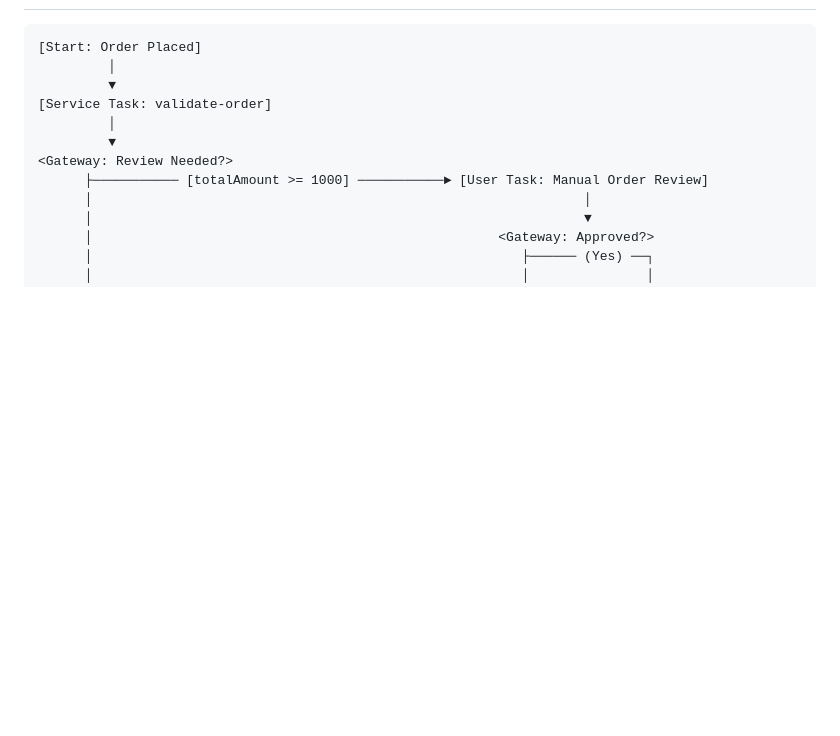
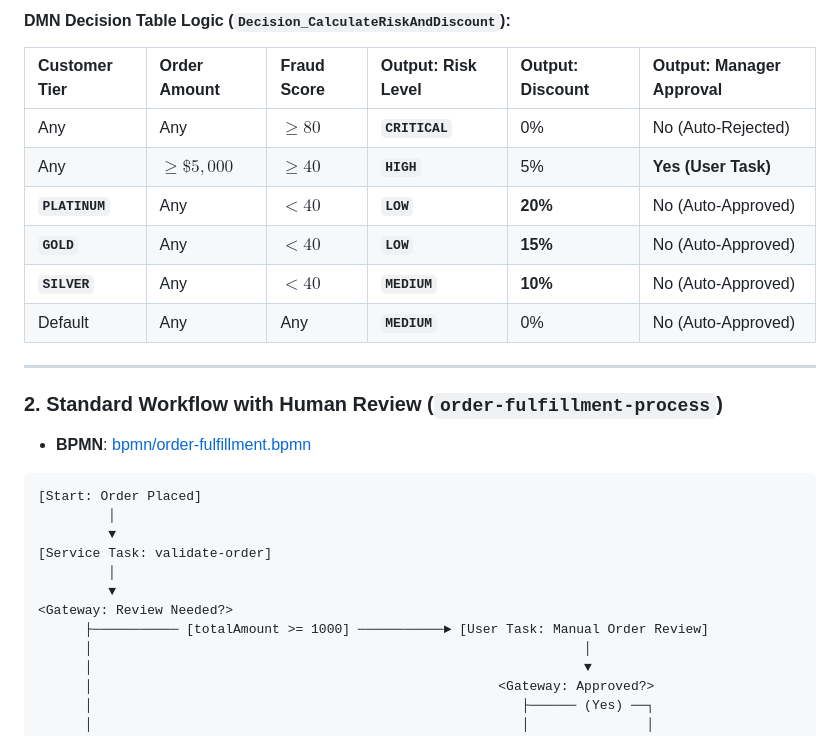
Before and after one commit to ru-rocker/camunda8-zeebe-go, a Markdown page: README.md, the part around one of its changes. GitHub-like rendering; blank space fills up the shorter version.

````diff
--- a/README.md
+++ b/README.md
@@ -22,3 +65,17 @@ A production-ready Golang worker application for **Camunda 8 (Zeebe)** workflow
+#### DMN Decision Table Logic (`Decision_CalculateRiskAndDiscount`):
+| Customer Tier | Order Amount | Fraud Score | Output: Risk Level | Output: Discount | Output: Manager Approval |
+| :--- | :--- | :--- | :--- | :--- | :--- |
+| Any | Any | $\ge 80$ | **`CRITICAL`** | 0% | No (Auto-Rejected) |
+| Any | $\ge \$5,000$ | $\ge 40$ | **`HIGH`** | 5% | **Yes (User Task)** |
+| **`PLATINUM`** | Any | $< 40$ | **`LOW`** | **20%** | No (Auto-Approved) |
+| **`GOLD`** | Any | $< 40$ | **`LOW`** | **15%** | No (Auto-Approved) |
+| **`SILVER`** | Any | $< 40$ | **`MEDIUM`** | **10%** | No (Auto-Approved) |
+| Default | Any | Any | **`MEDIUM`** | 0% | No (Auto-Approved) |
+
+---
+
+### 2. Standard Workflow with Human Review (`order-fulfillment-process`)
+* **BPMN**: [bpmn/order-fulfillment.bpmn](file:///Users/ricky/Documents/workspaces/workspace-poc/camunda8-zeebe-go/bpmn/order-fulfillment.bpmn)
 
 ```
 [Start: Order Placed]
````
Also changed, not shown: other parts of README.md (+104 -23 lines), AGENT.md (+18 -14 lines).
